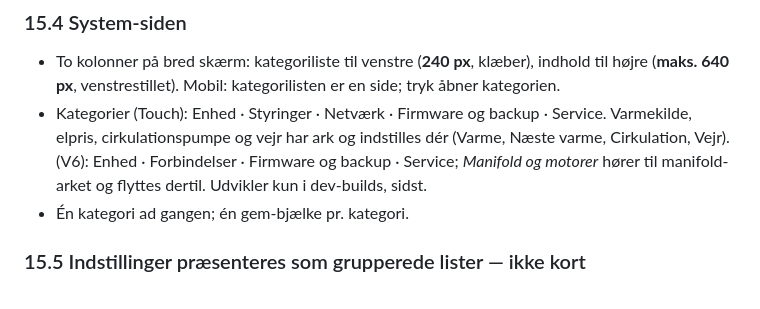
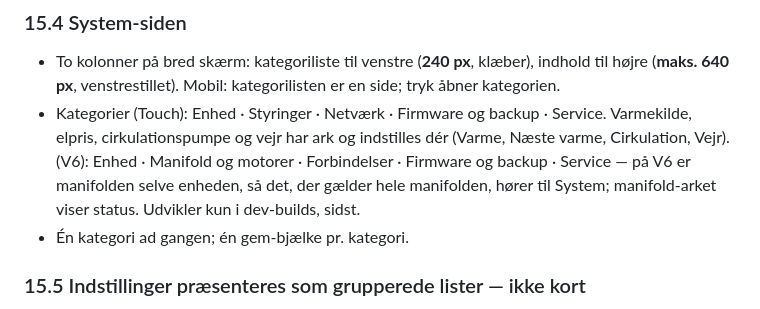
Before and after one commit to Birkemosen/lune-design-system, a Markdown page: DESIGN.md, the part around the change. Drawn GitHub-style.

Commit message:
DESIGN 15.4: V6's Manifold and motors stays on System (the manifold is the device)

```diff
--- a/DESIGN.md
+++ b/DESIGN.md
@@ -1269,7 +1269,7 @@ Midten har altid de samme to punkter: **Hjem** og **System** (på Touch og i HA
 ### 15.4 System-siden
 
 - To kolonner på bred skærm: kategoriliste til venstre (**240 px**, klæber), indhold til højre (**maks. 640 px**, venstrestillet). Mobil: kategorilisten er en side; tryk åbner kategorien.
-- Kategorier (Touch): Enhed · Styringer · Netværk · Firmware og backup · Service. Varmekilde, elpris, cirkulationspumpe og vejr har ark og indstilles dér (Varme, Næste varme, Cirkulation, Vejr). (V6): Enhed · Forbindelser · Firmware og backup · Service; *Manifold og motorer* hører til manifold-arket og flyttes dertil. Udvikler kun i dev-builds, sidst.
+- Kategorier (Touch): Enhed · Styringer · Netværk · Firmware og backup · Service. Varmekilde, elpris, cirkulationspumpe og vejr har ark og indstilles dér (Varme, Næste varme, Cirkulation, Vejr). (V6): Enhed · Manifold og motorer · Forbindelser · Firmware og backup · Service — på V6 er manifolden selve enheden, så det, der gælder hele manifolden, hører til System; manifold-arket viser status. Udvikler kun i dev-builds, sidst.
 - Én kategori ad gangen; én gem-bjælke pr. kategori.
 
 ### 15.5 Indstillinger præsenteres som grupperede lister — ikke kort
```
Also changed, not shown: CHANGELOG.md (+1 -1 lines).
